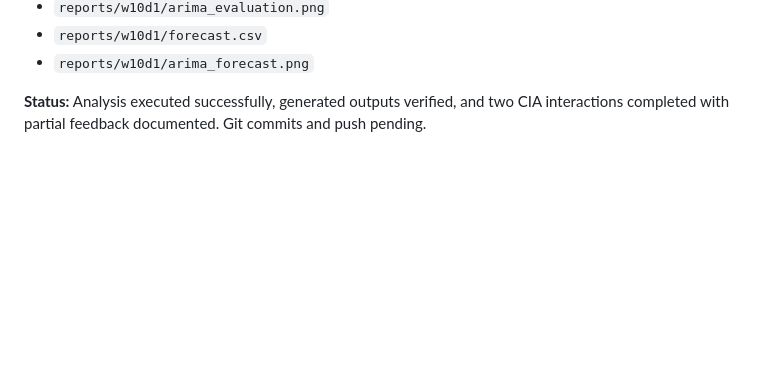
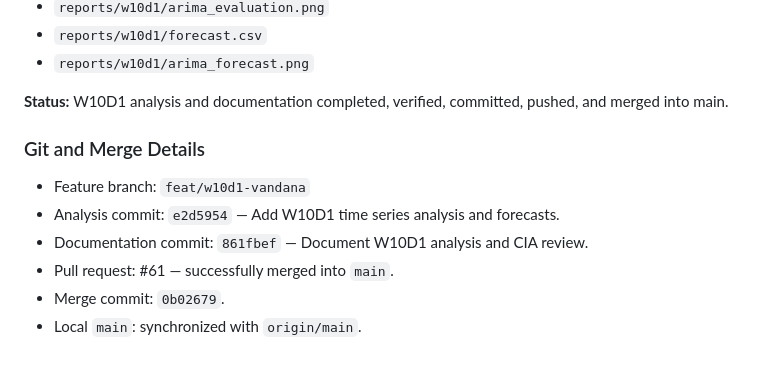
Before and after one commit to vandana-2004/cynaris-internship-data-analytics., a Markdown page: work_log.md, the part around the change. GitHub-like rendering; blank space fills up the shorter version.

Commit message:
Finalize W10D1 merge details in work log

```diff
--- a/work_log.md
+++ b/work_log.md
@@ -2198,4 +2198,13 @@ Completed two CIA mentor interactions:
 - `reports/w10d1/forecast.csv`
 - `reports/w10d1/arima_forecast.png`
 
-**Status:** Analysis executed successfully, generated outputs verified, and two CIA interactions completed with partial feedback documented. Git commits and push pending.
+**Status:** W10D1 analysis and documentation completed, verified, committed, pushed, and merged into main.
+
+### Git and Merge Details
+
+- Feature branch: `feat/w10d1-vandana`
+- Analysis commit: `e2d5954` — Add W10D1 time series analysis and forecasts.
+- Documentation commit: `861fbef` — Document W10D1 analysis and CIA review.
+- Pull request: #61 — successfully merged into `main`.
+- Merge commit: `0b02679`.
+- Local `main`: synchronized with `origin/main`.
```
